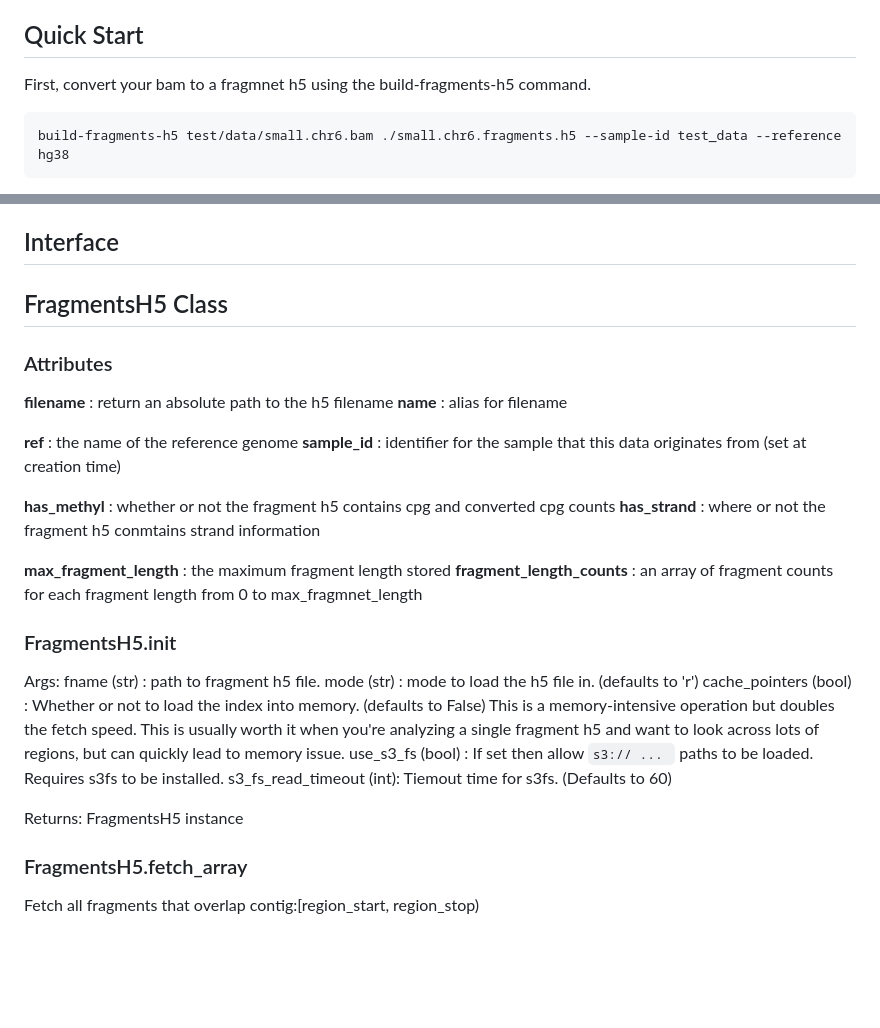
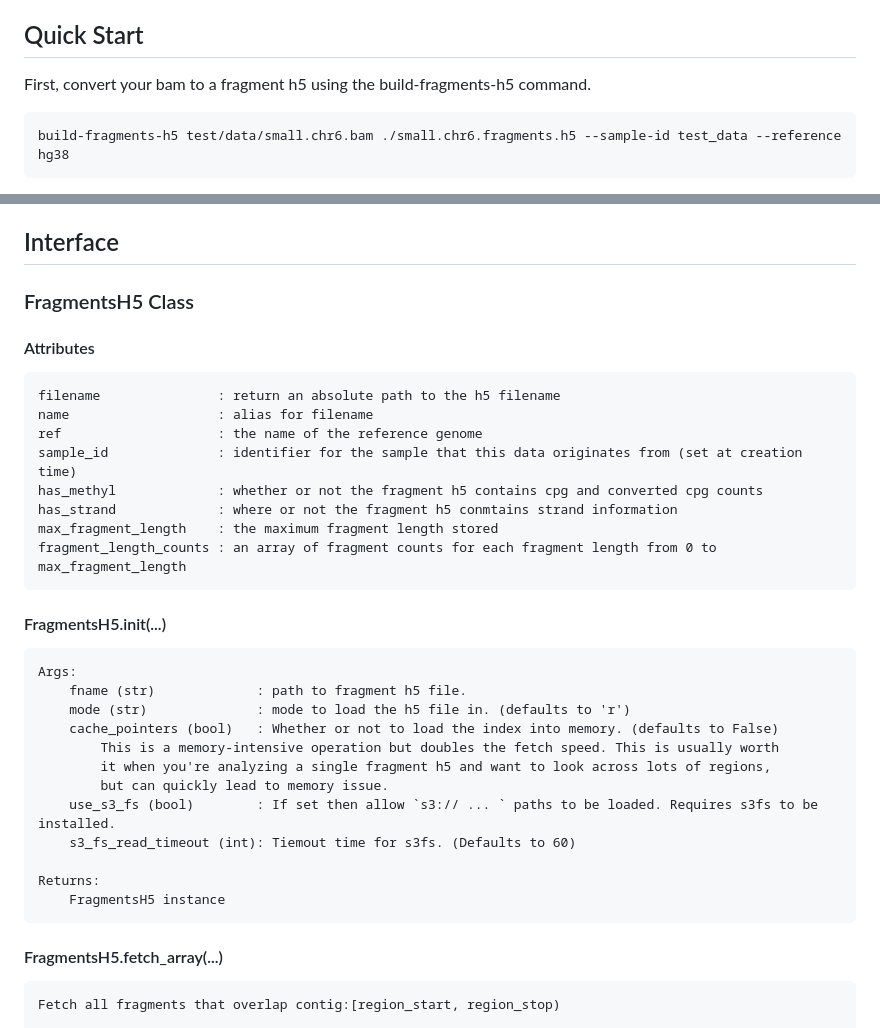
Before and after one commit to nboley/fragments_h5, a Markdown page: README.md, 2 parts joined by grey strips. Rendered like a GitHub page; blank space fills up the shorter version.

````diff
--- a/README.md
+++ b/README.md
@@ -4,7 +4,7 @@ Fragments h5 is a python library that implements a fast and memory efficient met
 
 ## Quick Start
 
-First, convert your bam to a fragmnet h5 using the build-fragments-h5 command.
+First, convert your bam to a fragment h5 using the build-fragments-h5 command.
 ```
 build-fragments-h5 test/data/small.chr6.bam ./small.chr6.fragments.h5 --sample-id test_data --reference hg38
 ```
@@ -59,24 +59,24 @@ The returned starts and ends can then be used to construct an array of midpoints
 
 ## Interface
 
-## FragmentsH5 Class
+### FragmentsH5 Class
 
-### Attributes
+#### Attributes
 
-**filename**               : return an absolute path to the h5 filename
-**name**                   : alias for filename
+```
+filename               : return an absolute path to the h5 filename
+name                   : alias for filename
+ref                    : the name of the reference genome
+sample_id              : identifier for the sample that this data originates from (set at creation time)
+has_methyl             : whether or not the fragment h5 contains cpg and converted cpg counts
+has_strand             : where or not the fragment h5 conmtains strand information
+max_fragment_length    : the maximum fragment length stored
+fragment_length_counts : an array of fragment counts for each fragment length from 0 to max_fragment_length
+```
 
-**ref**                    : the name of the reference genome
-**sample_id**              : identifier for the sample that this data originates from (set at creation time)
+#### FragmentsH5.init(...)
 
-**has_methyl**             : whether or not the fragment h5 contains cpg and converted cpg counts
-**has_strand**             : where or not the fragment h5 conmtains strand information
-
-**max_fragment_length**    : the maximum fragment length stored
-**fragment_length_counts** : an array of fragment counts for each fragment length from 0 to max_fragmnet_length
-
-### FragmentsH5.init
-
+```
 Args:
     fname (str)             : path to fragment h5 file.
     mode (str)              : mode to load the h5 file in. (defaults to 'r')
@@ -89,9 +89,11 @@ Args:
 
 Returns:
     FragmentsH5 instance
+```
 
-### FragmentsH5.fetch_array
+#### FragmentsH5.fetch_array(...)
 
+```
 Fetch all fragments that overlap contig:[region_start, region_stop)
 
 Args:
````
Also changed, not shown: other parts of README.md (+2 -1 lines).
